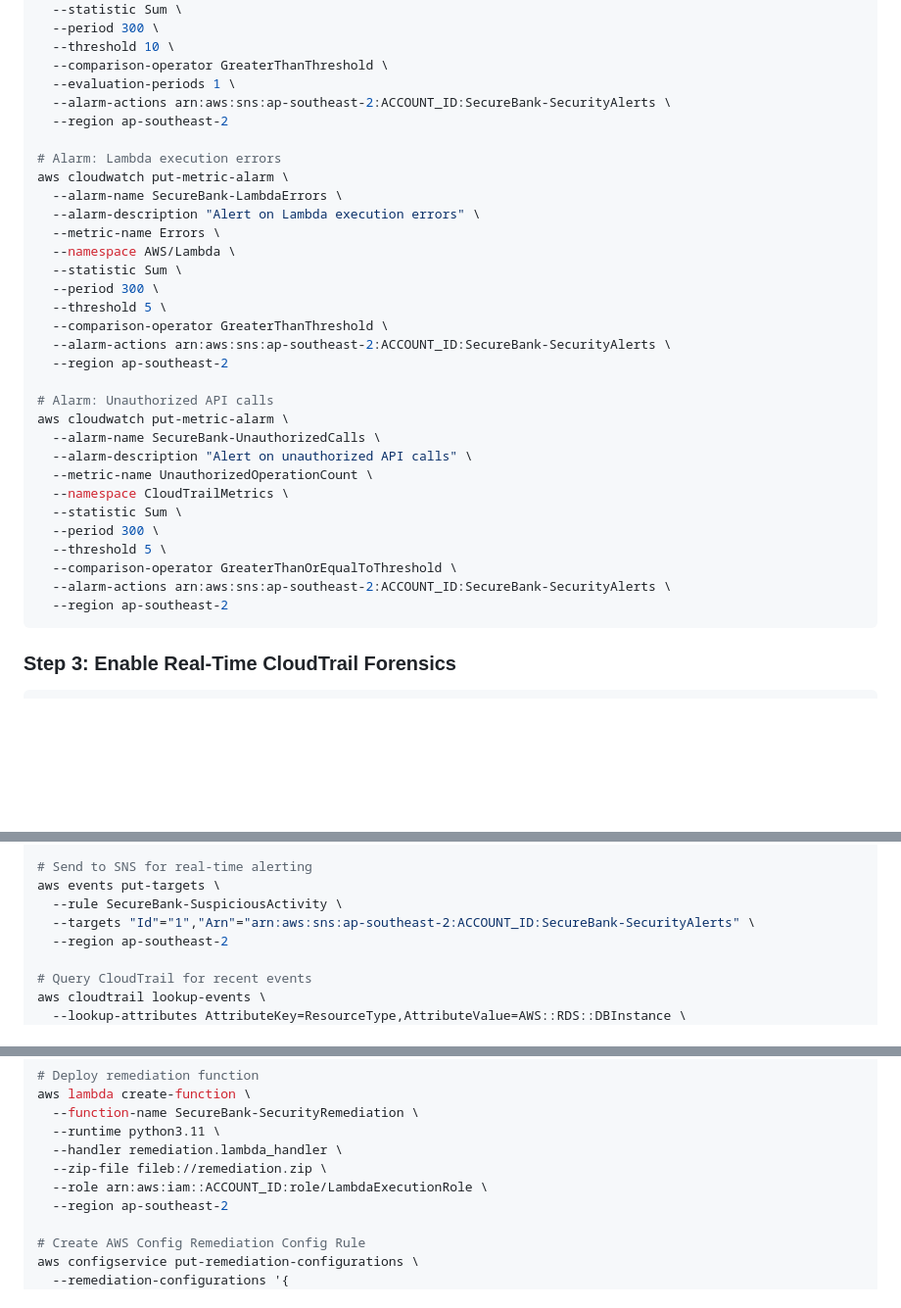
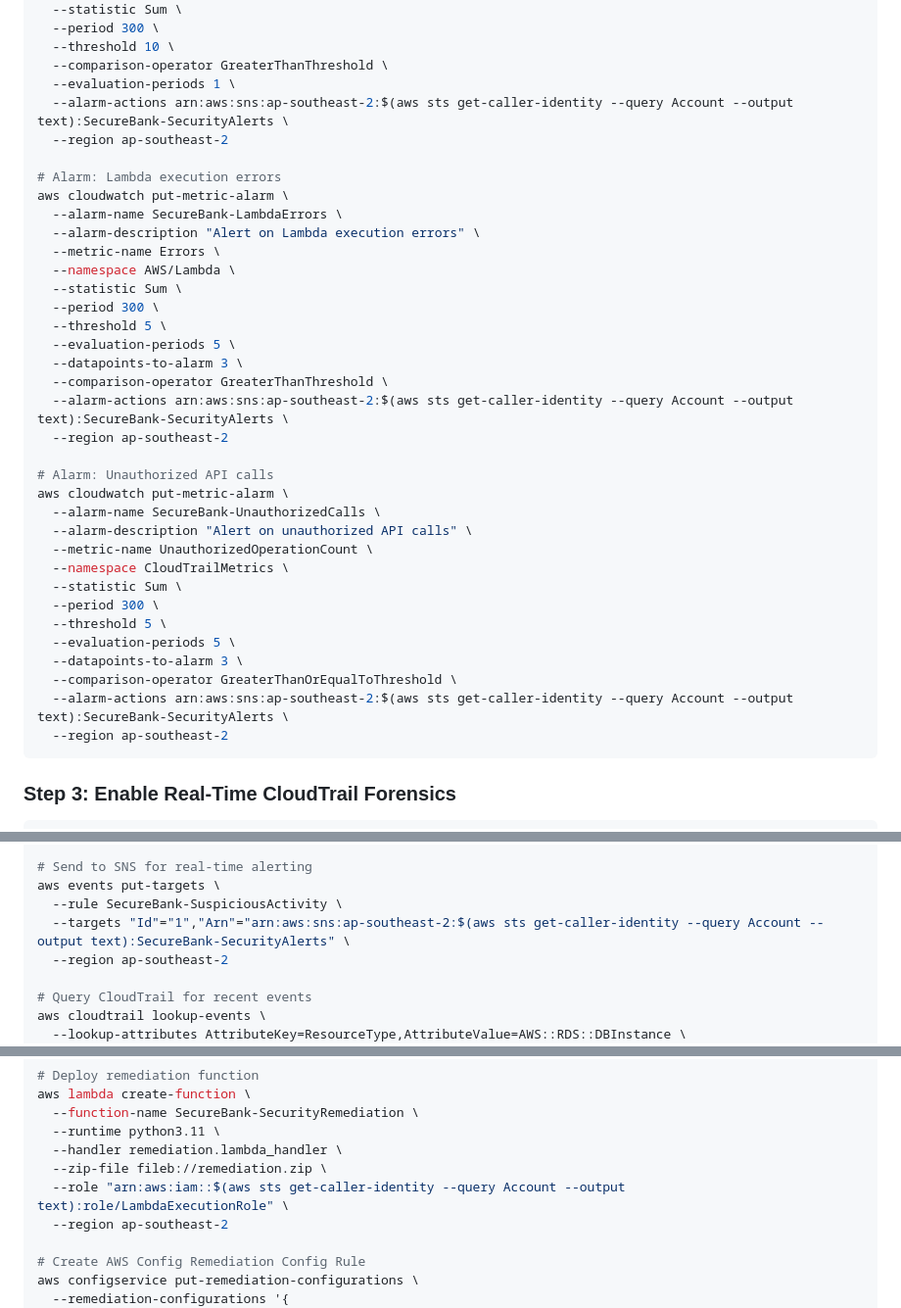
Before and after one commit to michimochi25/COMP3446-demo, a Markdown page: README.md, 3 parts joined by grey strips. Shown at 98% size. GitHub-like rendering; blank space fills up the shorter version.

Commit message:
edit phase 5

````diff
--- a/README.md
+++ b/README.md
@@ -721,7 +721,7 @@ aws cloudwatch put-metric-alarm \
   --threshold 10 \
   --comparison-operator GreaterThanThreshold \
   --evaluation-periods 1 \
-  --alarm-actions arn:aws:sns:ap-southeast-2:ACCOUNT_ID:SecureBank-SecurityAlerts \
+  --alarm-actions arn:aws:sns:ap-southeast-2:$(aws sts get-caller-identity --query Account --output text):SecureBank-SecurityAlerts \
   --region ap-southeast-2
 
 # Alarm: Lambda execution errors
@@ -733,8 +733,10 @@ aws cloudwatch put-metric-alarm \
   --statistic Sum \
   --period 300 \
   --threshold 5 \
+  --evaluation-periods 5 \
+  --datapoints-to-alarm 3 \
   --comparison-operator GreaterThanThreshold \
-  --alarm-actions arn:aws:sns:ap-southeast-2:ACCOUNT_ID:SecureBank-SecurityAlerts \
+  --alarm-actions arn:aws:sns:ap-southeast-2:$(aws sts get-caller-identity --query Account --output text):SecureBank-SecurityAlerts \
   --region ap-southeast-2
 
 # Alarm: Unauthorized API calls
@@ -746,8 +748,10 @@ aws cloudwatch put-metric-alarm \
   --statistic Sum \
   --period 300 \
   --threshold 5 \
+  --evaluation-periods 5 \
+  --datapoints-to-alarm 3 \
   --comparison-operator GreaterThanOrEqualToThreshold \
-  --alarm-actions arn:aws:sns:ap-southeast-2:ACCOUNT_ID:SecureBank-SecurityAlerts \
+  --alarm-actions arn:aws:sns:ap-southeast-2:$(aws sts get-caller-identity --query Account --output text):SecureBank-SecurityAlerts \
   --region ap-southeast-2
 ```
 
@@ -770,7 +774,7 @@ aws events put-rule \
 # Send to SNS for real-time alerting
 aws events put-targets \
   --rule SecureBank-SuspiciousActivity \
-  --targets "Id"="1","Arn"="arn:aws:sns:ap-southeast-2:ACCOUNT_ID:SecureBank-SecurityAlerts" \
+  --targets "Id"="1","Arn"="arn:aws:sns:ap-southeast-2:$(aws sts get-caller-identity --query Account --output text):SecureBank-SecurityAlerts" \
   --region ap-southeast-2
 
 # Query CloudTrail for recent events
@@ -876,7 +880,7 @@ aws lambda create-function \
   --runtime python3.11 \
   --handler remediation.lambda_handler \
   --zip-file fileb://remediation.zip \
-  --role arn:aws:iam::ACCOUNT_ID:role/LambdaExecutionRole \
+  --role "arn:aws:iam::$(aws sts get-caller-identity --query Account --output text):role/LambdaExecutionRole" \
   --region ap-southeast-2
 
 # Create AWS Config Remediation Config Rule
````
